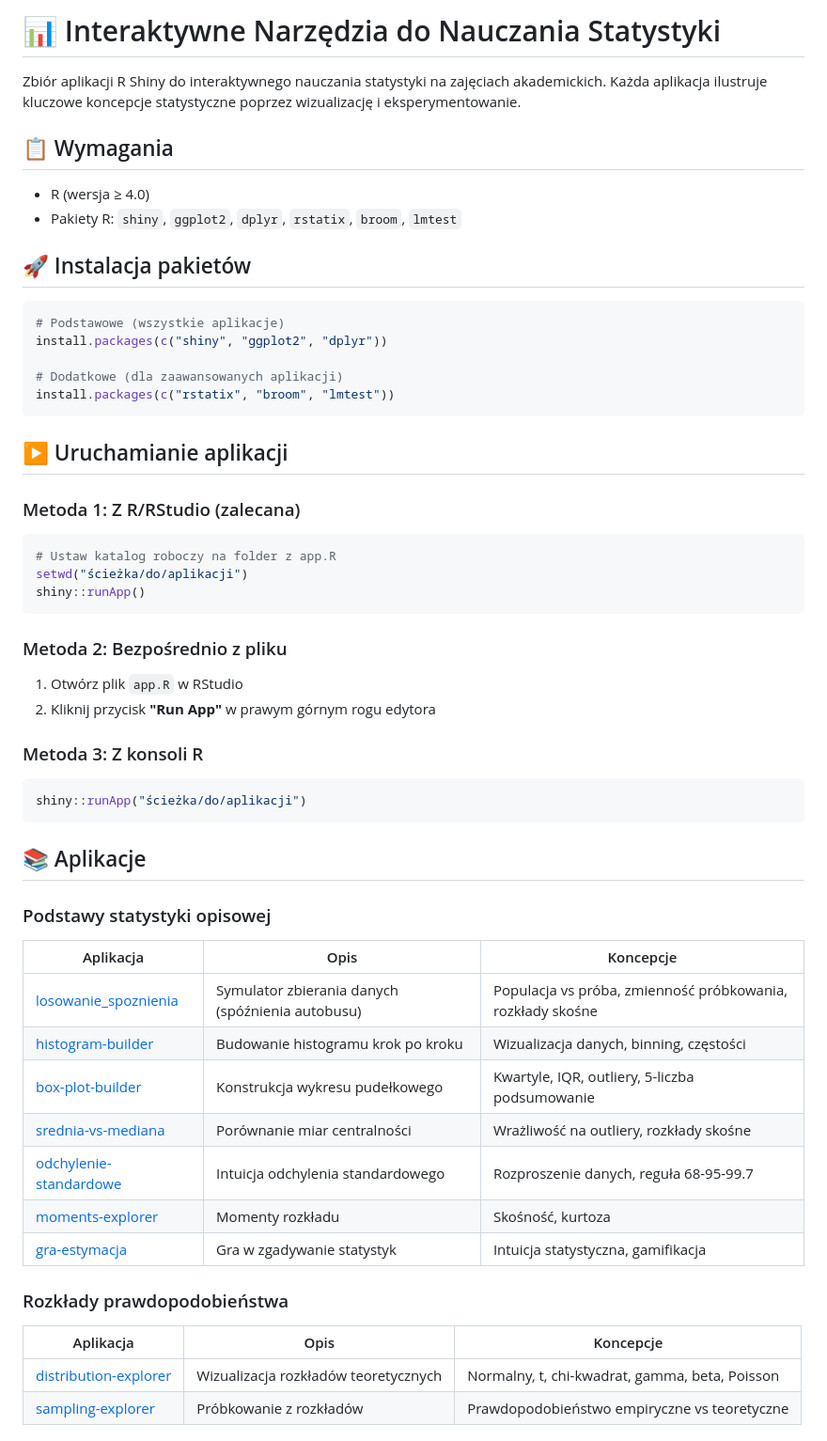
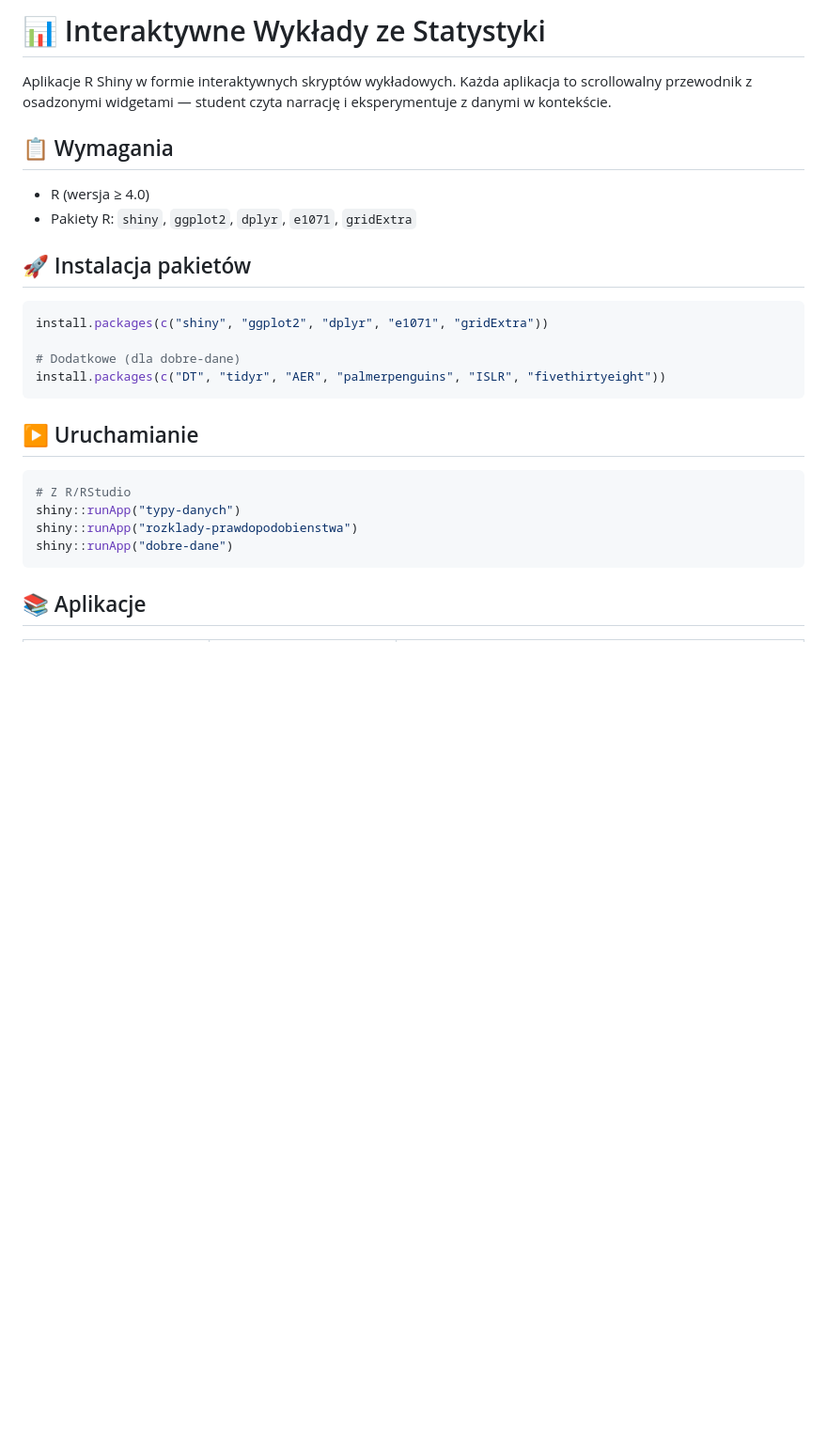
Before and after one commit to TheMacSquared/interaktywne-wyklady, a Markdown page: README.md, the part around one of its changes. Shown at 94% size. GitHub-like rendering; blank space fills up the shorter version.

````diff
--- a/README.md
+++ b/README.md
@@ -1,61 +1,29 @@
-# 📊 Interaktywne Narzędzia do Nauczania Statystyki
+# 📊 Interaktywne Wykłady ze Statystyki
 
-Zbiór aplikacji R Shiny do interaktywnego nauczania statystyki na zajęciach akademickich. Każda aplikacja ilustruje kluczowe koncepcje statystyczne poprzez wizualizację i eksperymentowanie.
+Aplikacje R Shiny w formie interaktywnych skryptów wykładowych. Każda aplikacja to scrollowalny przewodnik z osadzonymi widgetami — student czyta narrację i eksperymentuje z danymi w kontekście.
 
 ## 📋 Wymagania
 
 - R (wersja ≥ 4.0)
-- Pakiety R: `shiny`, `ggplot2`, `dplyr`, `rstatix`, `broom`, `lmtest`
+- Pakiety R: `shiny`, `ggplot2`, `dplyr`, `e1071`, `gridExtra`
 
 ## 🚀 Instalacja pakietów
 
 ```r
-# Podstawowe (wszystkie aplikacje)
-install.packages(c("shiny", "ggplot2", "dplyr"))
+install.packages(c("shiny", "ggplot2", "dplyr", "e1071", "gridExtra"))
 
-# Dodatkowe (dla zaawansowanych aplikacji)
-install.packages(c("rstatix", "broom", "lmtest"))
+# Dodatkowe (dla dobre-dane)
+install.packages(c("DT", "tidyr", "AER", "palmerpenguins", "ISLR", "fivethirtyeight"))
 ```
 
-## ▶️ Uruchamianie aplikacji
-
-### Metoda 1: Z R/RStudio (zalecana)
+## ▶️ Uruchamianie
 
 ```r
-# Ustaw katalog roboczy na folder z app.R
-setwd("ścieżka/do/aplikacji")
-shiny::runApp()
-```
-
-### Metoda 2: Bezpośrednio z pliku
-
-1. Otwórz plik `app.R` w RStudio
-2. Kliknij przycisk **"Run App"** w prawym górnym rogu edytora
-
-### Metoda 3: Z konsoli R
-
-```r
-shiny::runApp("ścieżka/do/aplikacji")
+# Z R/RStudio
+shiny::runApp("typy-danych")
+shiny::runApp("rozklady-prawdopodobienstwa")
+shiny::runApp("dobre-dane")
 ```
 
 ## 📚 Aplikacje
 
-### Podstawy statystyki opisowej
-
-| Aplikacja | Opis | Koncepcje |
-|-----------|------|-----------|
-| [losowanie_spoznienia](losowanie_spoznienia/) | Symulator zbierania danych (spóźnienia autobusu) | Populacja vs próba, zmienność próbkowania, rozkłady skośne |
-| [histogram-builder](histogram-builder/) | Budowanie histogramu krok po kroku | Wizualizacja danych, binning, częstości |
-| [box-plot-builder](box-plot-builder/) | Konstrukcja wykresu pudełkowego | Kwartyle, IQR, outliery, 5-liczba podsumowanie |
-| [srednia-vs-mediana](srednia-vs-mediana/) | Porównanie miar centralności | Wrażliwość na outliery, rozkłady skośne |
-| [odchylenie-standardowe](odchylenie-standardowe/) | Intuicja odchylenia standardowego | Rozproszenie danych, reguła 68-95-99.7 |
-| [moments-explorer](moments-explorer/) | Momenty rozkładu | Skośność, kurtoza |
-| [gra-estymacja](gra-estymacja/) | Gra w zgadywanie statystyk | Intuicja statystyczna, gamifikacja |
-
-### Rozkłady prawdopodobieństwa
-
-| Aplikacja | Opis | Koncepcje |
-|-----------|------|-----------|
-| [distribution-explorer](distribution-explorer/) | Wizualizacja rozkładów teoretycznych | Normalny, t, chi-kwadrat, gamma, beta, Poisson |
-| [sampling-explorer](sampling-explorer/) | Próbkowanie z rozkładów | Prawdopodobieństwo empiryczne vs teoretyczne |
-
````
Also changed, not shown: other parts of README.md (+74 -74 lines).
